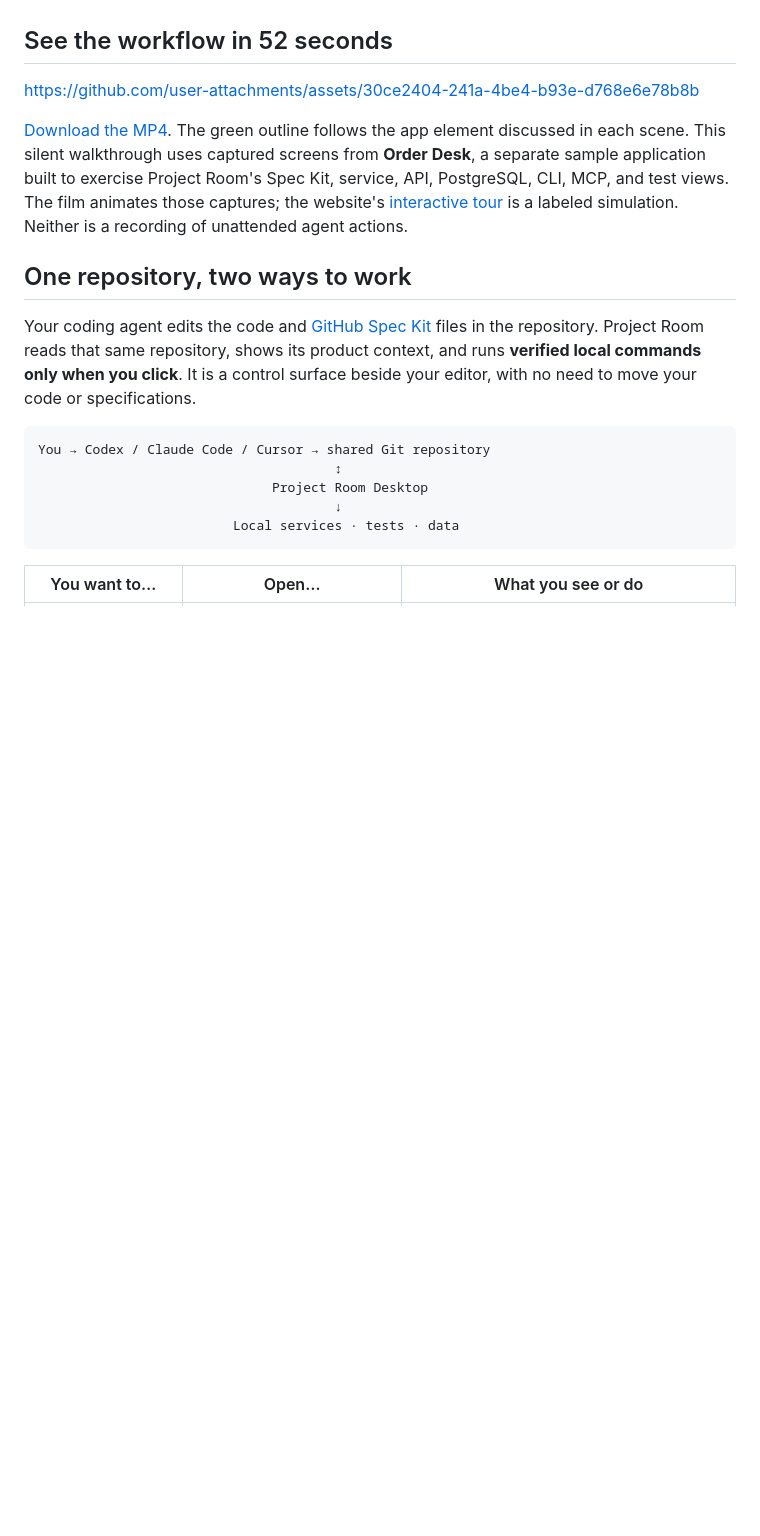
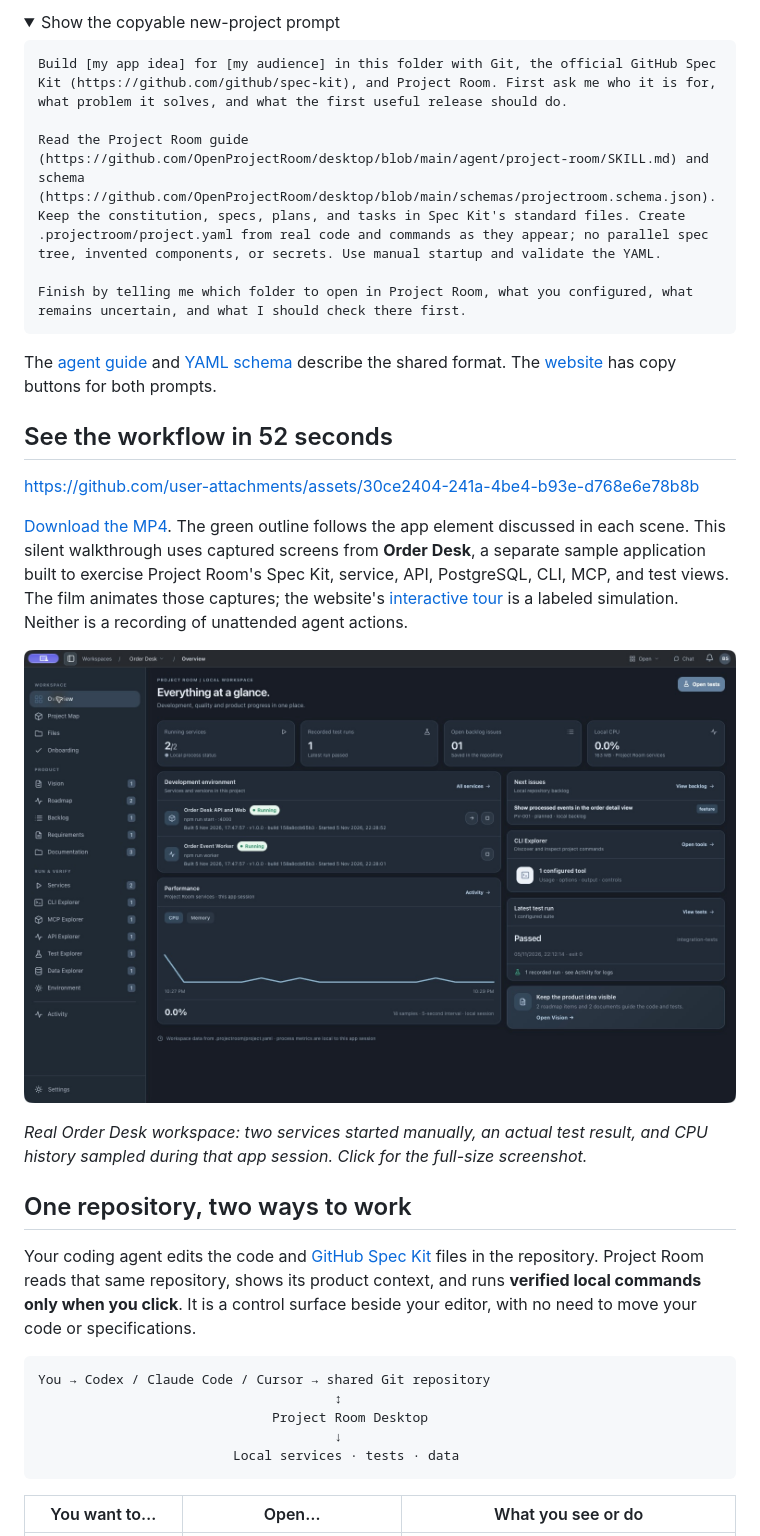
Before and after one commit to OpenProjectRoom/desktop, a Markdown page: README.md, the part around one of its changes. Drawn GitHub-style; folded sections open; blank space fills up the shorter version.

````diff
--- a/README.md
+++ b/README.md
@@ -12,9 +39,26 @@ Build in Codex, Claude Code, Cursor, or your usual editor. Project Room opens th
+<details><summary>Show the copyable new-project prompt</summary>
+
+```text
+Build [my app idea] for [my audience] in this folder with Git, the official GitHub Spec Kit (https://github.com/github/spec-kit), and Project Room. First ask me who it is for, what problem it solves, and what the first useful release should do.
+
+Read the Project Room guide (https://github.com/OpenProjectRoom/desktop/blob/main/agent/project-room/SKILL.md) and schema (https://github.com/OpenProjectRoom/desktop/blob/main/schemas/projectroom.schema.json). Keep the constitution, specs, plans, and tasks in Spec Kit's standard files. Create .projectroom/project.yaml from real code and commands as they appear; no parallel spec tree, invented components, or secrets. Use manual startup and validate the YAML.
+
+Finish by telling me which folder to open in Project Room, what you configured, what remains uncertain, and what I should check there first.
+```
+
+</details>
+
+The [agent guide](agent/project-room/SKILL.md) and [YAML schema](schemas/projectroom.schema.json) describe the shared format. The [website](https://openprojectroom.com/#get-started) has copy buttons for both prompts.
 
 ## See the workflow in 52 seconds
 
 https://github.com/user-attachments/assets/30ce2404-241a-4be4-b93e-d768e6e78b8b
 
 [Download the MP4](assets/demo/project-room-walkthrough.mp4). The green outline follows the app element discussed in each scene. This silent walkthrough uses captured screens from **Order Desk**, a separate sample application built to exercise Project Room's Spec Kit, service, API, PostgreSQL, CLI, MCP, and test views. The film animates those captures; the website's [interactive tour](https://openprojectroom.com/#live-tour) is a labeled simulation. Neither is a recording of unattended agent actions.
+
+[![Project Room Overview in a real Order Desk project: running services, test result, backlog, build details, and local CPU history](assets/screenshots/order-desk-overview.png)](assets/screenshots/order-desk-overview.png)
+
+*Real Order Desk workspace: two services started manually, an actual test result, and CPU history sampled during that app session. Click for the full-size screenshot.*
 
 ## One repository, two ways to work
 
````
Also changed, not shown: other parts of README.md (+32 -21 lines), assets/hero/control-surface.png (added).
